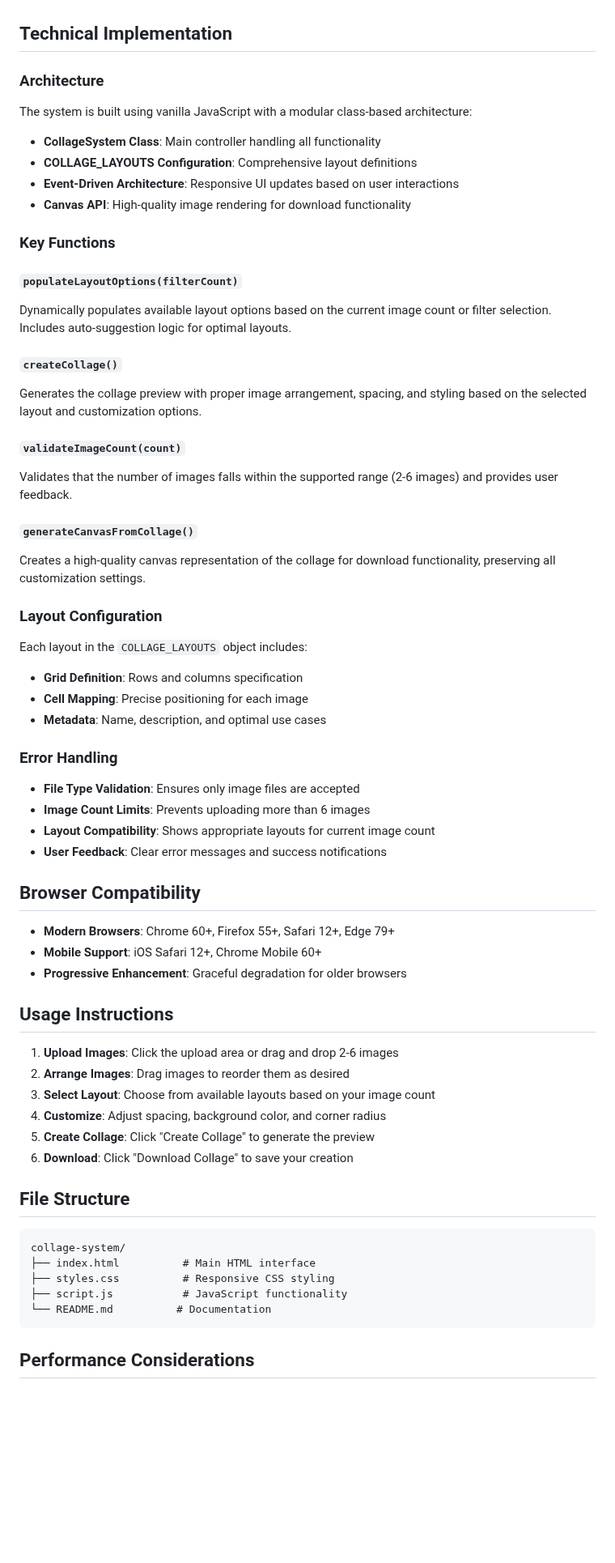
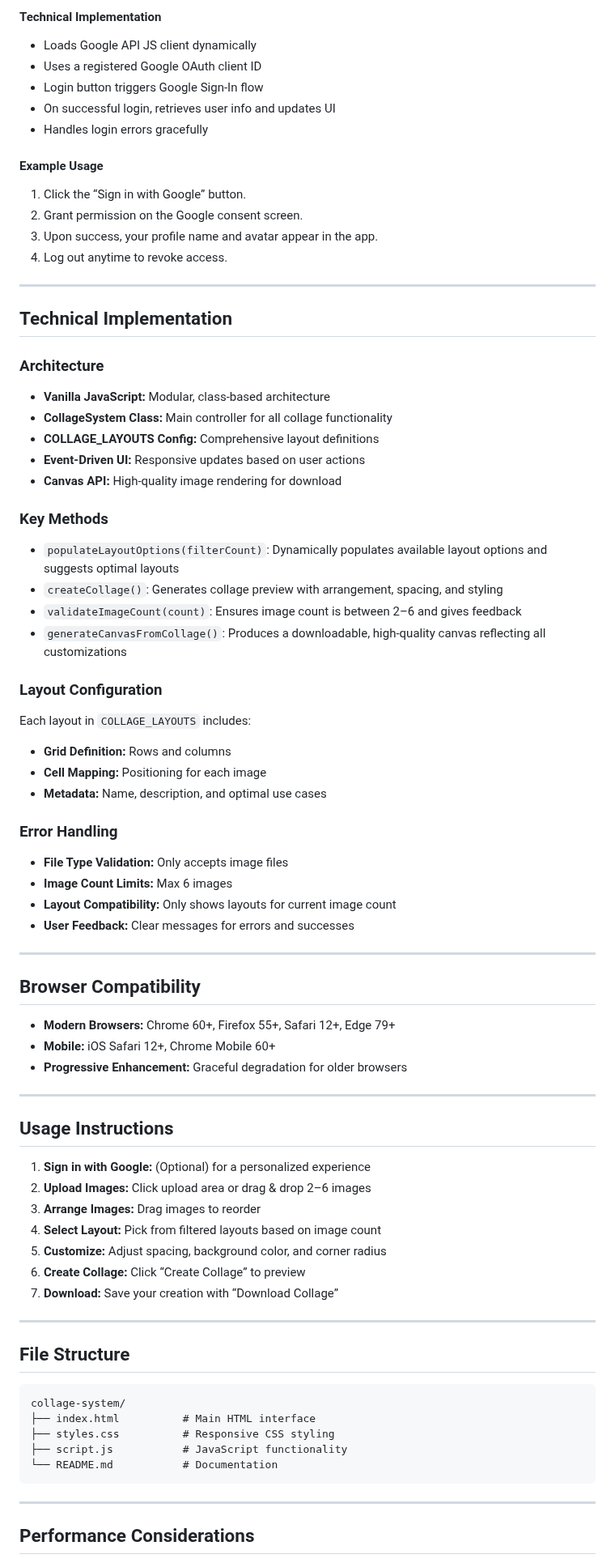
Before and after one commit to ThisIs-Developer/Collage-App, a Markdown page: README.md, the part around one of its changes. Shown at 81% size. Drawn GitHub-style; blank space fills up the shorter version.

````diff
--- a/README.md
+++ b/README.md
@@ -56,57 +79,72 @@ A powerful and flexible web-based collage creation system that supports 2-6 imag
+#### Technical Implementation
+
+- Loads Google API JS client dynamically
+- Uses a registered Google OAuth client ID
+- Login button triggers Google Sign-In flow
+- On successful login, retrieves user info and updates UI
+- Handles login errors gracefully
+
+#### Example Usage
+
+1. Click the “Sign in with Google” button.
+2. Grant permission on the Google consent screen.
+3. Upon success, your profile name and avatar appear in the app.
+4. Log out anytime to revoke access.
+
+---
 
 ## Technical Implementation
 
 ### Architecture
 
-The system is built using vanilla JavaScript with a modular class-based architecture:
+- **Vanilla JavaScript:** Modular, class-based architecture
+- **CollageSystem Class:** Main controller for all collage functionality
+- **COLLAGE_LAYOUTS Config:** Comprehensive layout definitions
+- **Event-Driven UI:** Responsive updates based on user actions
+- **Canvas API:** High-quality image rendering for download
 
-- **CollageSystem Class**: Main controller handling all functionality
-- **COLLAGE_LAYOUTS Configuration**: Comprehensive layout definitions
-- **Event-Driven Architecture**: Responsive UI updates based on user interactions
-- **Canvas API**: High-quality image rendering for download functionality
+### Key Methods
 
-### Key Functions
-
-#### `populateLayoutOptions(filterCount)`
-Dynamically populates available layout options based on the current image count or filter selection. Includes auto-suggestion logic for optimal layouts.
-
-#### `createCollage()`
-Generates the collage preview with proper image arrangement, spacing, and styling based on the selected layout and customization options.
-
-#### `validateImageCount(count)`
-Validates that the number of images falls within the supported range (2-6 images) and provides user feedback.
-
-#### `generateCanvasFromCollage()`
-Creates a high-quality canvas representation of the collage for download functionality, preserving all customization settings.
+- `populateLayoutOptions(filterCount)`: Dynamically populates available layout options and suggests optimal layouts
+- `createCollage()`: Generates collage preview with arrangement, spacing, and styling
+- `validateImageCount(count)`: Ensures image count is between 2–6 and gives feedback
+- `generateCanvasFromCollage()`: Produces a downloadable, high-quality canvas reflecting all customizations
 
 ### Layout Configuration
 
-Each layout in the `COLLAGE_LAYOUTS` object includes:
-- **Grid Definition**: Rows and columns specification
-- **Cell Mapping**: Precise positioning for each image
-- **Metadata**: Name, description, and optimal use cases
+Each layout in `COLLAGE_LAYOUTS` includes:
+- **Grid Definition:** Rows and columns
+- **Cell Mapping:** Positioning for each image
+- **Metadata:** Name, description, and optimal use cases
 
 ### Error Handling
 
-- **File Type Validation**: Ensures only image files are accepted
-- **Image Count Limits**: Prevents uploading more than 6 images
-- **Layout Compatibility**: Shows appropriate layouts for current image count
-- **User Feedback**: Clear error messages and success notifications
+- **File Type Validation:** Only accepts image files
+- **Image Count Limits:** Max 6 images
+- **Layout Compatibility:** Only shows layouts for current image count
+- **User Feedback:** Clear messages for errors and successes
+
+---
 
 ## Browser Compatibility
 
-- **Modern Browsers**: Chrome 60+, Firefox 55+, Safari 12+, Edge 79+
-- **Mobile Support**: iOS Safari 12+, Chrome Mobile 60+
-- **Progressive Enhancement**: Graceful degradation for older browsers
+- **Modern Browsers:** Chrome 60+, Firefox 55+, Safari 12+, Edge 79+
+- **Mobile:** iOS Safari 12+, Chrome Mobile 60+
+- **Progressive Enhancement:** Graceful degradation for older browsers
+
+---
 
 ## Usage Instructions
 
-1. **Upload Images**: Click the upload area or drag and drop 2-6 images
-2. **Arrange Images**: Drag images to reorder them as desired
-3. **Select Layout**: Choose from available layouts based on your image count
-4. **Customize**: Adjust spacing, background color, and corner radius
-5. **Create Collage**: Click "Create Collage" to generate the preview
-6. **Download**: Click "Download Collage" to save your creation
+1. **Sign in with Google:** (Optional) for a personalized experience
+2. **Upload Images:** Click upload area or drag & drop 2–6 images
+3. **Arrange Images:** Drag images to reorder
+4. **Select Layout:** Pick from filtered layouts based on image count
+5. **Customize:** Adjust spacing, background color, and corner radius
+6. **Create Collage:** Click “Create Collage” to preview
+7. **Download:** Save your creation with “Download Collage”
+
+---
 
 ## File Structure
 
@@ -115,8 +153,10 @@ collage-system/
 ├── index.html          # Main HTML interface
 ├── styles.css          # Responsive CSS styling
 ├── script.js           # JavaScript functionality
-└── README.md          # Documentation
+└── README.md           # Documentation
 ```
+
+---
 
 ## Performance Considerations
 
````
Also changed, not shown: other parts of README.md (+66 -39 lines).
